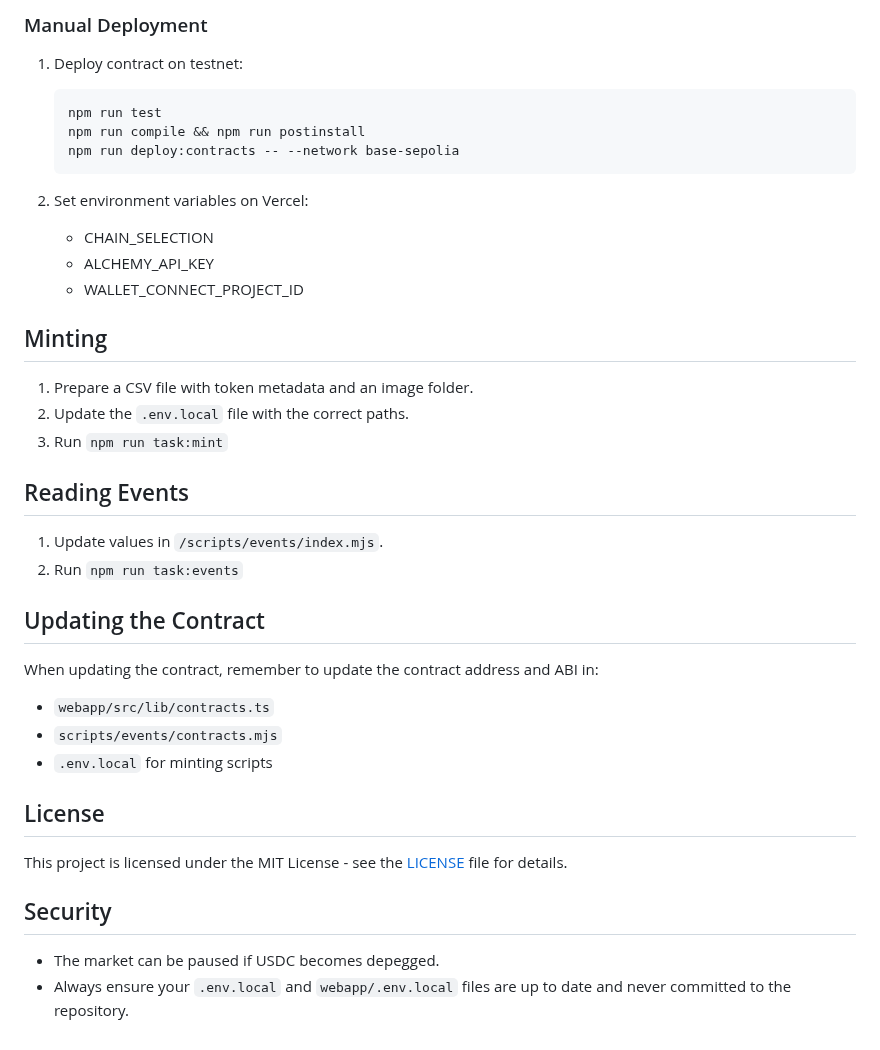
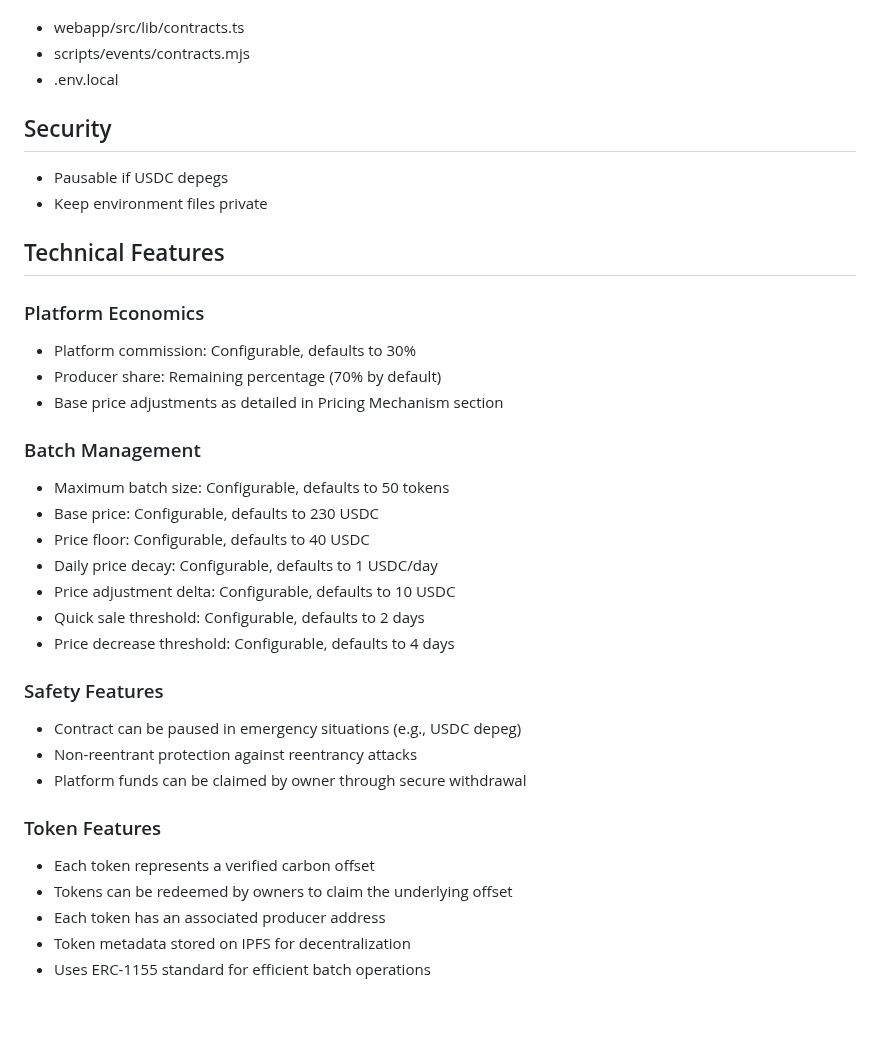
Before and after one commit to orpheuslummis/AstaVerde, a Markdown page: README.md, the part around one of its changes. Drawn GitHub-style; blank space fills up the shorter version.

Commit message:
README bump

````diff
--- a/README.md
+++ b/README.md
@@ -131,42 +158,40 @@ With local hardhat node:
-### Manual Deployment
-
-1. Deploy contract on testnet:
-
-    ```bash
-    npm run test
-    npm run compile && npm run postinstall
-    npm run deploy:contracts -- --network base-sepolia
-    ```
-
-2. Set environment variables on Vercel:
-    - CHAIN_SELECTION
-    - ALCHEMY_API_KEY
-    - WALLET_CONNECT_PROJECT_ID
-
-## Minting
-
-1. Prepare a CSV file with token metadata and an image folder.
-2. Update the `.env.local` file with the correct paths.
-3. Run `npm run task:mint`
-
-## Reading Events
-
-1. Update values in `/scripts/events/index.mjs`.
-2. Run `npm run task:events`
-
-## Updating the Contract
-
-When updating the contract, remember to update the contract address and ABI in:
-
--   `webapp/src/lib/contracts.ts`
--   `scripts/events/contracts.mjs`
--   `.env.local` for minting scripts
-
-## License
-
-This project is licensed under the MIT License - see the [LICENSE](LICENSE) file for details.
+- webapp/src/lib/contracts.ts
+- scripts/events/contracts.mjs
+- .env.local
 
 ## Security
 
--   The market can be paused if USDC becomes depegged.
--   Always ensure your `.env.local` and `webapp/.env.local` files are up to date and never committed to the repository.
+- Pausable if USDC depegs
+- Keep environment files private
+
+## Technical Features
+
+### Platform Economics
+
+- Platform commission: Configurable, defaults to 30%
+- Producer share: Remaining percentage (70% by default)
+- Base price adjustments as detailed in Pricing Mechanism section
+
+### Batch Management
+
+- Maximum batch size: Configurable, defaults to 50 tokens
+- Base price: Configurable, defaults to 230 USDC
+- Price floor: Configurable, defaults to 40 USDC
+- Daily price decay: Configurable, defaults to 1 USDC/day
+- Price adjustment delta: Configurable, defaults to 10 USDC
+- Quick sale threshold: Configurable, defaults to 2 days
+- Price decrease threshold: Configurable, defaults to 4 days
+
+### Safety Features
+
+- Contract can be paused in emergency situations (e.g., USDC depeg)
+- Non-reentrant protection against reentrancy attacks
+- Platform funds can be claimed by owner through secure withdrawal
+
+### Token Features
+
+- Each token represents a verified carbon offset
+- Tokens can be redeemed by owners to claim the underlying offset
+- Each token has an associated producer address
+- Token metadata stored on IPFS for decentralization
+- Uses ERC-1155 standard for efficient batch operations
````
Also changed, not shown: other parts of README.md (+123 -96 lines).
